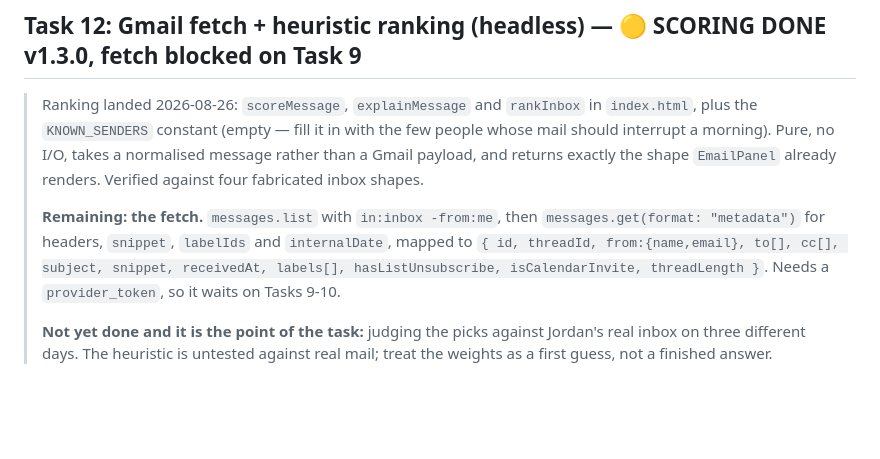
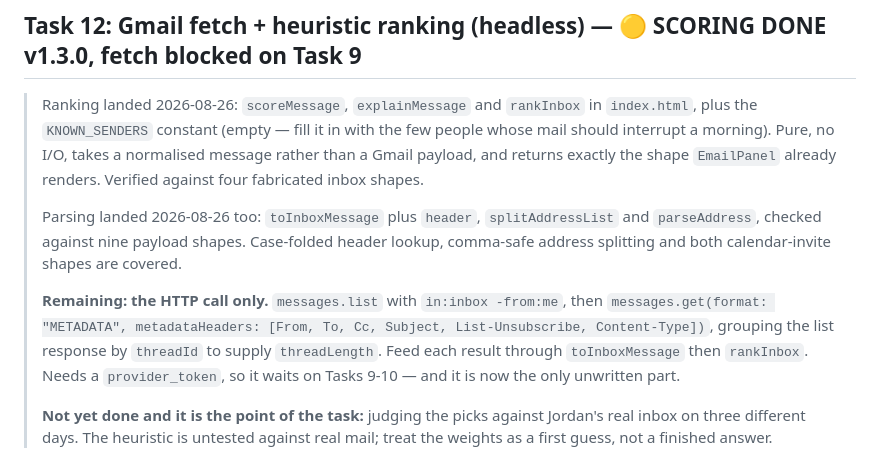
Before and after one commit to JordanAbdel/LifeOS-Board, a Markdown page: tasks/todo.md, the part around the change. Drawn GitHub-style; blank space fills up the shorter version.

Commit message:
docs: Task 12 parsing done, only the HTTP call remains
Co-Authored-By: Claude Opus 5 <noreply@anthropic.com>

```diff
--- a/tasks/todo.md
+++ b/tasks/todo.md
@@ -343,11 +343,17 @@ calendar volume is sports and a naive all-calendars view is mostly game times.
 > message rather than a Gmail payload, and returns exactly the shape `EmailPanel`
 > already renders. Verified against four fabricated inbox shapes.
 >
-> **Remaining: the fetch.** `messages.list` with `in:inbox -from:me`, then
-> `messages.get(format: "metadata")` for headers, `snippet`, `labelIds` and
-> `internalDate`, mapped to `{ id, threadId, from:{name,email}, to[], cc[],
-> subject, snippet, receivedAt, labels[], hasListUnsubscribe, isCalendarInvite,
-> threadLength }`. Needs a `provider_token`, so it waits on Tasks 9-10.
+> Parsing landed 2026-08-26 too: `toInboxMessage` plus `header`,
+> `splitAddressList` and `parseAddress`, checked against nine payload shapes.
+> Case-folded header lookup, comma-safe address splitting and both calendar-invite
+> shapes are covered.
+>
+> **Remaining: the HTTP call only.** `messages.list` with `in:inbox -from:me`,
+> then `messages.get(format: "METADATA", metadataHeaders: [From, To, Cc, Subject,
+> List-Unsubscribe, Content-Type])`, grouping the list response by `threadId` to
+> supply `threadLength`. Feed each result through `toInboxMessage` then
+> `rankInbox`. Needs a `provider_token`, so it waits on Tasks 9-10 — and it is
+> now the only unwritten part.
 >
 > **Not yet done and it is the point of the task:** judging the picks against
 > Jordan's real inbox on three different days. The heuristic is untested against
```
